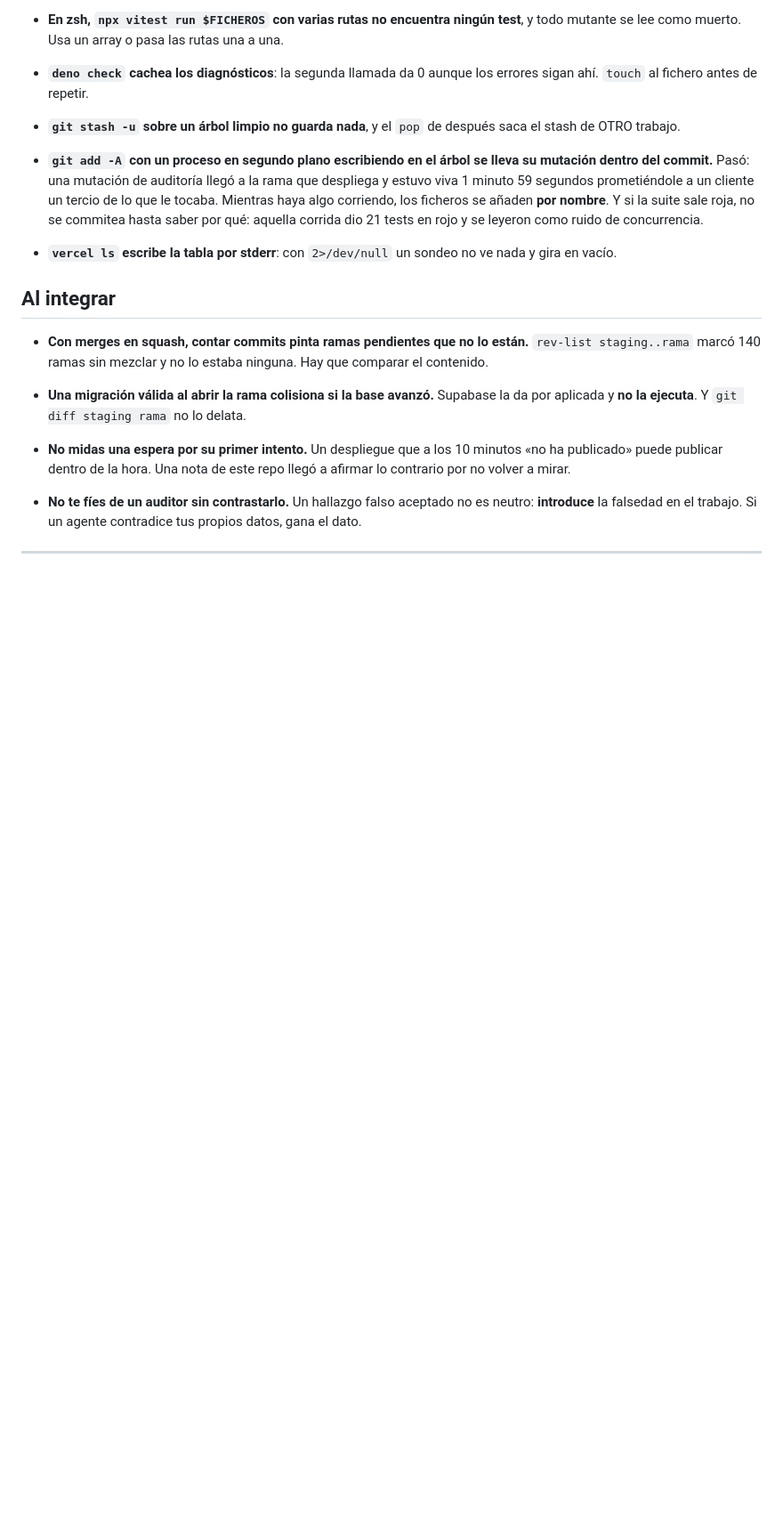
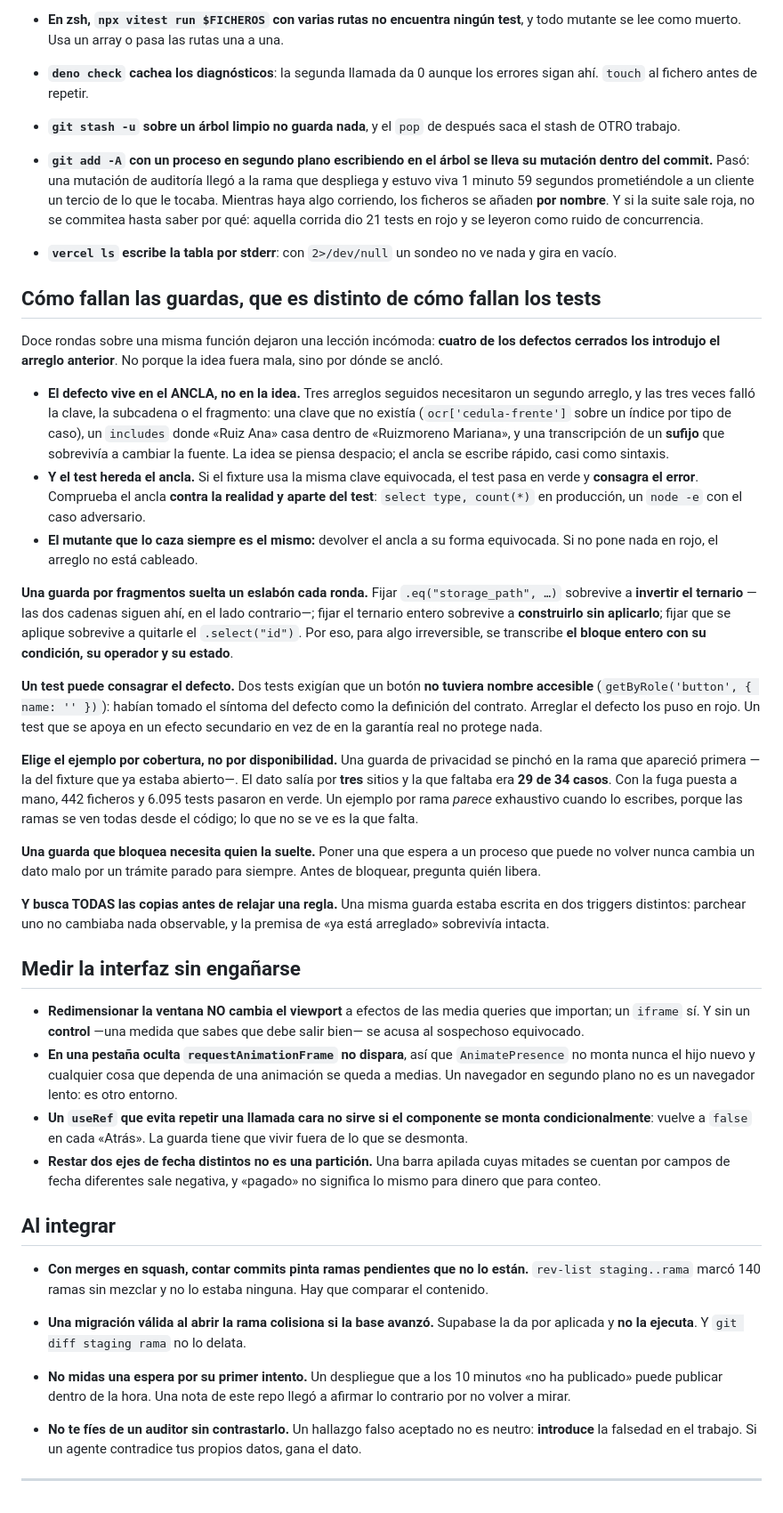
Before and after one commit to contact514/certiveh-landing-page, a Markdown page: .claude/rules/metodo-de-verificacion.md, the part around the change. Shown at 89% size. Drawn GitHub-style; blank space fills up the shorter version.

Commit message:
El metodo gana como fallan las guardas y como medir la interfaz
Segunda tanda del fichero compartido, con lo que seguia solo en la memoria local
de una maquina. Sigue byte a byte identico en los cinco repos.

Lo que entra:

- El defecto vive en el ANCLA, no en la idea: tres arreglos seguidos necesitaron
  un segundo arreglo y las tres veces fallo la clave, la subcadena o el fragmento.
  Y el test HEREDA el ancla: si el fixture usa la misma clave equivocada, pasa en
  verde y consagra el error.
- Una guarda por fragmentos suelta un eslabon cada ronda: fijar la cadena
  sobrevive a invertir el ternario, fijar el ternario sobrevive a construirlo sin
  aplicarlo, y asi. Doce rondas sobre una funcion, y CUATRO de los defectos
  cerrados los introdujo el arreglo anterior.
- Un test puede consagrar el defecto: dos exigian que un boton NO tuviera nombre
  accesible, tomando el sintoma como contrato.
- Elige el ejemplo por cobertura, no por disponibilidad: una guarda se pincho en
  la rama del fixture que ya estaba abierto y la que faltaba era 29 de 34, con
  6.095 tests en verde y la fuga puesta a mano.
- Una guarda que bloquea necesita quien la suelte.
- Medir la interfaz: la ventana no cambia el viewport y el iframe si; en pestana
  oculta rAF no dispara; un useRef en un componente que se desmonta vuelve a
  false; restar dos ejes de fecha distintos no es una particion.

Deriva entre repos: shasum -a 256 */.claude/rules/metodo-de-verificacion.md

Co-Authored-By: Claude Opus 5 (1M context) <noreply@anthropic.com>
Claude-Session: https://claude.ai/code/session_01WwkT1gCcoRiaFawP5PUAUg

```diff
--- a/.claude/rules/metodo-de-verificacion.md
+++ b/.claude/rules/metodo-de-verificacion.md
@@ -121,6 +121,62 @@ Ninguna de estas se descubre leyendo código. Se descubren midiendo mal y creyé
 
 - **`vercel ls` escribe la tabla por stderr**: con `2>/dev/null` un sondeo no ve nada y gira en vacío.
 
+## Cómo fallan las guardas, que es distinto de cómo fallan los tests
+
+Doce rondas sobre una misma función dejaron una lección incómoda: **cuatro de los defectos cerrados
+los introdujo el arreglo anterior**. No porque la idea fuera mala, sino por dónde se ancló.
+
+- **El defecto vive en el ANCLA, no en la idea.** Tres arreglos seguidos necesitaron un segundo
+  arreglo, y las tres veces falló la clave, la subcadena o el fragmento: una clave que no existía
+  (`ocr['cedula-frente']` sobre un índice por tipo de caso), un `includes` donde «Ruiz Ana» casa
+  dentro de «Ruizmoreno Mariana», y una transcripción de un **sufijo** que sobrevivía a cambiar la
+  fuente. La idea se piensa despacio; el ancla se escribe rápido, casi como sintaxis.
+- **Y el test hereda el ancla.** Si el fixture usa la misma clave equivocada, el test pasa en verde
+  y **consagra el error**. Comprueba el ancla **contra la realidad y aparte del test**:
+  `select type, count(*)` en producción, un `node -e` con el caso adversario.
+- **El mutante que lo caza siempre es el mismo:** devolver el ancla a su forma equivocada. Si no
+  pone nada en rojo, el arreglo no está cableado.
+
+**Una guarda por fragmentos suelta un eslabón cada ronda.** Fijar `.eq("storage_path", …)` sobrevive
+a **invertir el ternario** —las dos cadenas siguen ahí, en el lado contrario—; fijar el ternario
+entero sobrevive a **construirlo sin aplicarlo**; fijar que se aplique sobrevive a quitarle el
+`.select("id")`. Por eso, para algo irreversible, se transcribe **el bloque entero con su condición,
+su operador y su estado**.
+
+**Un test puede consagrar el defecto.** Dos tests exigían que un botón **no tuviera nombre
+accesible** (`getByRole('button', { name: '' })`): habían tomado el síntoma del defecto como la
+definición del contrato. Arreglar el defecto los puso en rojo. Un test que se apoya en un efecto
+secundario en vez de en la garantía real no protege nada.
+
+**Elige el ejemplo por cobertura, no por disponibilidad.** Una guarda de privacidad se pinchó en la
+rama que apareció primera —la del fixture que ya estaba abierto—. El dato salía por **tres** sitios y
+la que faltaba era **29 de 34 casos**. Con la fuga puesta a mano, 442 ficheros y 6.095 tests pasaron
+en verde. Un ejemplo por rama *parece* exhaustivo cuando lo escribes, porque las ramas se ven todas
+desde el código; lo que no se ve es la que falta.
+
+**Una guarda que bloquea necesita quien la suelte.** Poner una que espera a un proceso que puede no
+volver nunca cambia un dato malo por un trámite parado para siempre. Antes de bloquear, pregunta
+quién libera.
+
+**Y busca TODAS las copias antes de relajar una regla.** Una misma guarda estaba escrita en dos
+triggers distintos: parchear uno no cambiaba nada observable, y la premisa de «ya está arreglado»
+sobrevivía intacta.
+
+## Medir la interfaz sin engañarse
+
+- **Redimensionar la ventana NO cambia el viewport** a efectos de las media queries que importan; un
+  `iframe` sí. Y sin un **control** —una medida que sabes que debe salir bien— se acusa al
+  sospechoso equivocado.
+- **En una pestaña oculta `requestAnimationFrame` no dispara**, así que `AnimatePresence` no monta
+  nunca el hijo nuevo y cualquier cosa que dependa de una animación se queda a medias. Un
+  navegador en segundo plano no es un navegador lento: es otro entorno.
+- **Un `useRef` que evita repetir una llamada cara no sirve si el componente se monta
+  condicionalmente**: vuelve a `false` en cada «Atrás». La guarda tiene que vivir fuera de lo que se
+  desmonta.
+- **Restar dos ejes de fecha distintos no es una partición.** Una barra apilada cuyas mitades se
+  cuentan por campos de fecha diferentes sale negativa, y «pagado» no significa lo mismo para dinero
+  que para conteo.
+
 ## Al integrar
 
 - **Con merges en squash, contar commits pinta ramas pendientes que no lo están.** `rev-list
```
